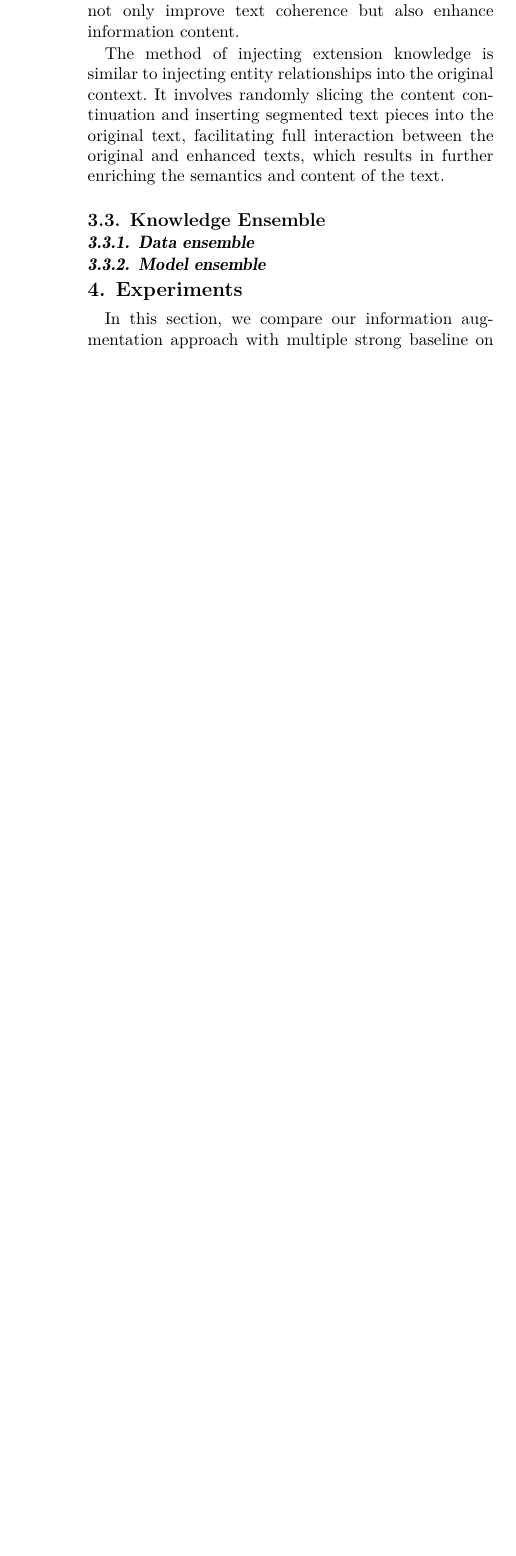
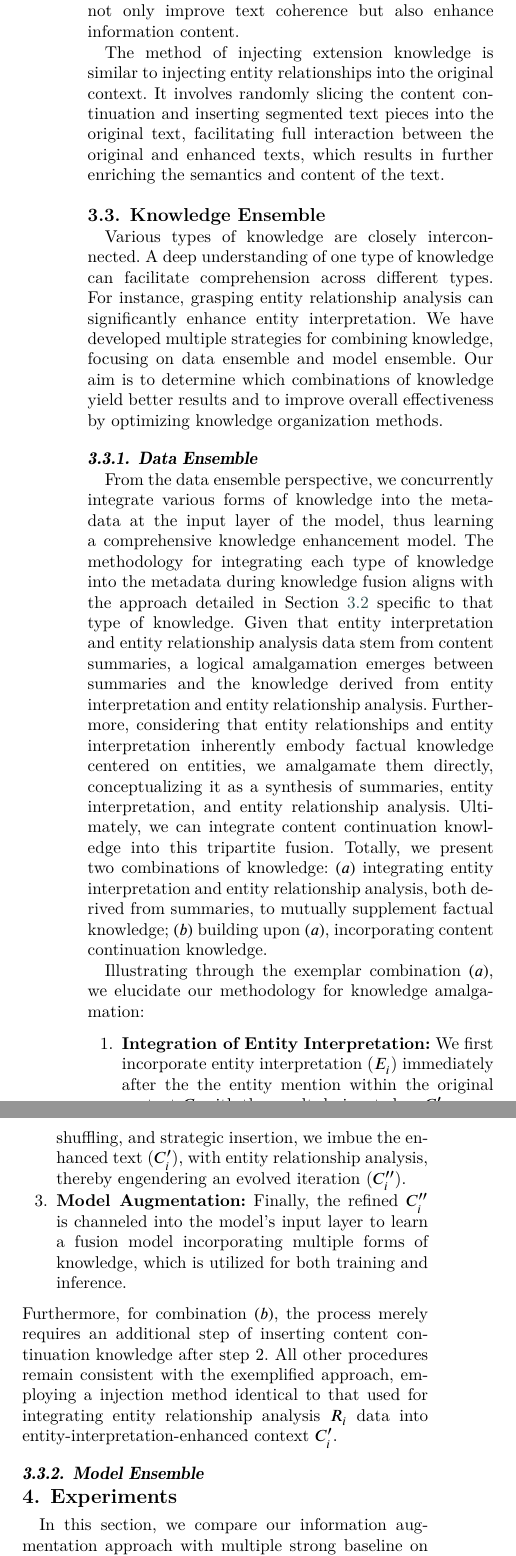
Before and after one commit to cs-zyluo/Mathematics2023-msqa, a LaTeX paper (paper.tex, which reads method.tex): part of one column of page 6 of 11 before the commit and two parts of the columns of page 6 of 12 after it, the two joined at a grey line, cut so that both start at the same text, the shorter picture padded with empty space. Compiled offline with XeLaTeX.

Commit message:
update method

```diff
--- a/method.tex
+++ b/method.tex
@@ -96,9 +97,22 @@
 
 \subsection{Knowledge Ensemble}
 \label{sec:knowledge_ensemble}
+ Various types of knowledge are closely interconnected. A deep understanding of one type of knowledge can facilitate comprehension across different types. For instance, grasping entity relationship analysis can significantly enhance entity interpretation. We have developed multiple strategies for combining knowledge, focusing on data ensemble and model ensemble. Our aim is to determine which combinations of knowledge yield better results and to improve overall effectiveness by optimizing knowledge organization methods.
+\subsubsection{Data Ensemble}
+\label{sec:data_ensemble}
+ From the data ensemble perspective, we concurrently integrate various forms of knowledge into the metadata at the input layer of the model, thus learning a comprehensive knowledge enhancement model. The methodology for integrating each type of knowledge into the metadata during knowledge fusion aligns with the approach detailed in \secref{sec:llm_as_knowledge_source} specific to that type of knowledge. Given that entity interpretation and entity relationship analysis data stem from content summaries, a logical amalgamation emerges between summaries and the knowledge derived from entity interpretation and entity relationship analysis. Furthermore, considering that entity relationships and entity interpretation inherently embody factual knowledge centered on entities, we amalgamate them directly, conceptualizing it as a synthesis of summaries, entity interpretation, and entity relationship analysis. Ultimately, we can integrate content continuation knowledge into this tripartite fusion.
+ Totally, we present two combinations of knowledge:
+ $(a)$ integrating entity interpretation and entity relationship analysis, both derived from summaries, to mutually supplement factual knowledge;
+ $(b)$ building upon $(a)$, incorporating content continuation knowledge.
 
-\subsubsection{Data ensemble}
-\label{sec:data_ensemble}
+ Illustrating through the exemplar combination $(a)$, we elucidate our methodology for knowledge amalgamation:
+ \begin{enumerate}
+ 	\item \textbf{Integration of Entity Interpretation:} We first incorporate entity interpretation ($E_i$) immediately after the the entity mention within the original context $C_i$,with the result designated as $C_i'$.
+ 	\item \textbf{Refinement of Enhanced Text:} Employing a methodological approach encompassing slicing, shuffling, and strategic insertion, we imbue the enhanced text ($C_i'$), with  entity relationship analysis, thereby engendering an evolved iteration ($C_i''$).
+ 	\item \textbf{Model Augmentation:} Finally, the refined $C_i''$ is channeled into the model's input layer to learn a fusion model incorporating multiple forms of knowledge, which is utilized for both training and inference.
+ \end{enumerate}
+ Furthermore, for combination $(b)$, the process merely requires an additional step of inserting content continuation knowledge after step 2. All other procedures remain consistent with the exemplified approach, employing a injection method identical to that used for integrating entity relationship analysis $R_i$ data into entity-interpretation-enhanced context $C_i'$.
 
-\subsubsection{Model ensemble}
+
+\subsubsection{Model Ensemble}
 \label{sec:model_ensemble}
```
Also changed, not shown: paper.pdf, method.tex (1 more changed lines), 4 other files.
